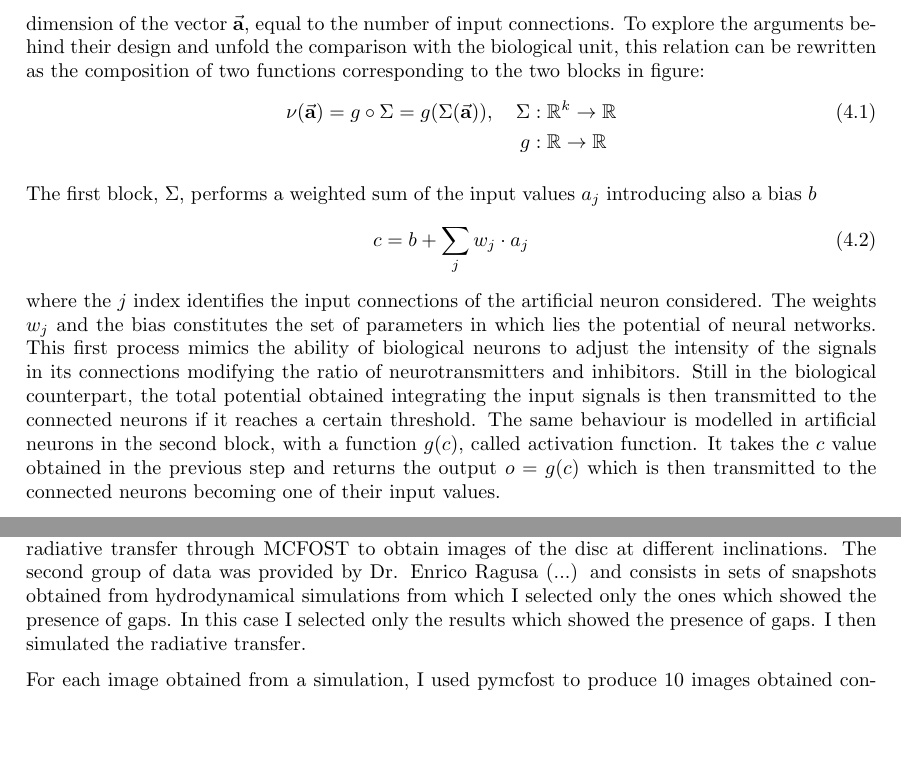
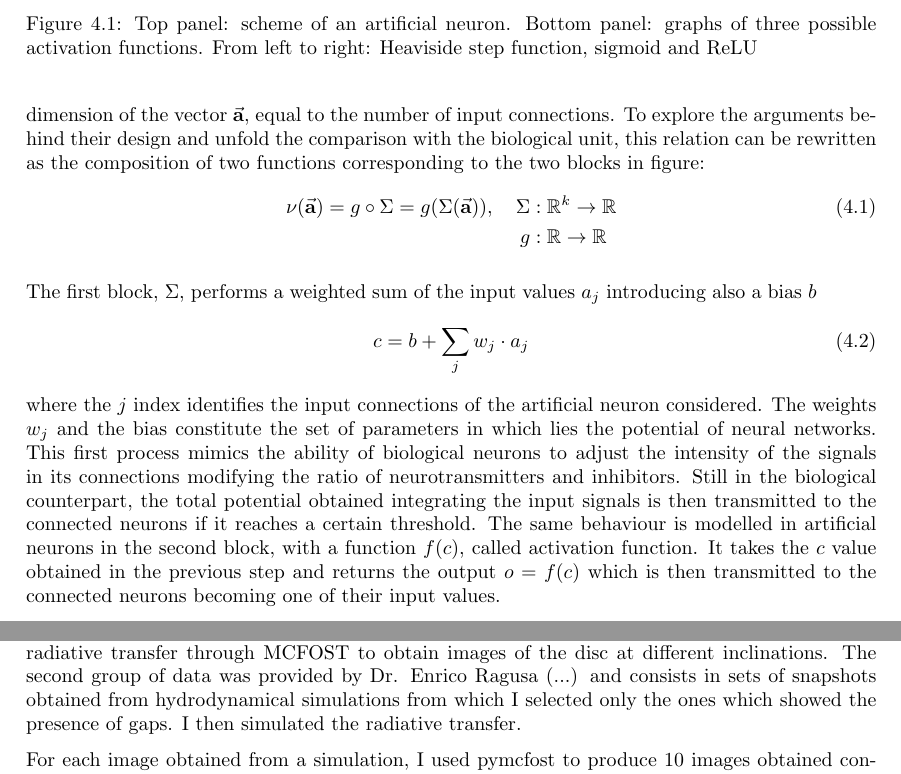
Before and after one commit to AlexxRuzza/tesi, a LaTeX thesis (TESTO/tesi.tex): two parts of pages 20 and 28 of 33, joined at a grey line, cut at the place of the change, the shorter picture padded with empty space. Compiled offline with pdfLaTeX.

Commit message:
some corrections to ch. 4

```diff
--- a/TESTO/tesi.tex
+++ b/TESTO/tesi.tex
@@ -811,3 +811,10 @@ Here I am going to present the perceptron model explaining:
 — what is the activation function
 \end{comment}
 
+\begin{figure}
+    \begin{center}
+
+    \end{center}
+    \caption{Top panel: scheme of an artificial neuron.
+     Bottom panel: graphs of three possible activation functions.
+     From left to right: Heaviside step function, sigmoid and ReLU}
@@ -830,14 +839,14 @@ The first block, $\Sigma$, performs a weighted sum of the input values $a_{j}$ i
    c = b + \sum_j w_{j} \cdot a_{j}
 \end{equation}
 where the $j$ index identifies the input connections of the artificial neuron considered.
-The weights $w_{j}$ and the bias constitutes the set of parameters in which
+The weights $w_{j}$ and the bias constitute the set of parameters in which
 lies the potential of neural networks.
 This first process mimics the ability of biological neurons to adjust the intensity of the signals in its connections
 modifying the ratio of neurotransmitters and inhibitors.
 Still in the biological counterpart, the total potential obtained integrating the input signals is then transmitted to the
 connected neurons if it reaches a certain threshold.
 The same behaviour is modelled in artificial neurons in the second block,
-with a function $g(c)$, called activation function. It takes the $c$ value obtained in the
-previous step and returns the output $o = g(c)$ which is then transmitted to the connected neurons
+with a function $f(c)$, called activation function. It takes the $c$ value obtained in the
+previous step and returns the output $o = f(c)$ which is then transmitted to the connected neurons
 becoming one of their input values.
 
@@ -1393,7 +1402,7 @@ The first group of data, provided by Dr. Benedetta Veronesi (...), consists in n
 of DS-TAU. I additionally re-run the radiative transfer through MCFOST to obtain images of the disc at different inclinations.
 The second group of data was provided by Dr. Enrico Ragusa (...) and consists in sets of snapshots
 obtained from hydrodynamical simulations from which I selected only the ones which showed the presence of gaps.
-In this case I selected only the results which showed the presence of gaps. I then simulated the radiative transfer.
+I then simulated the radiative transfer.
 
 For each image obtained from a simulation, I used pymcfost to produce 10 images obtained convolving circular beams of different sizes
 logarithimically spaced between 0.01 and 1 arcsec. These values were chosen to explore resolutions
```
Also changed, not shown: TESTO/tesi.pdf, TESTO/tesi.tex (28 more changed lines), 6 other files.
